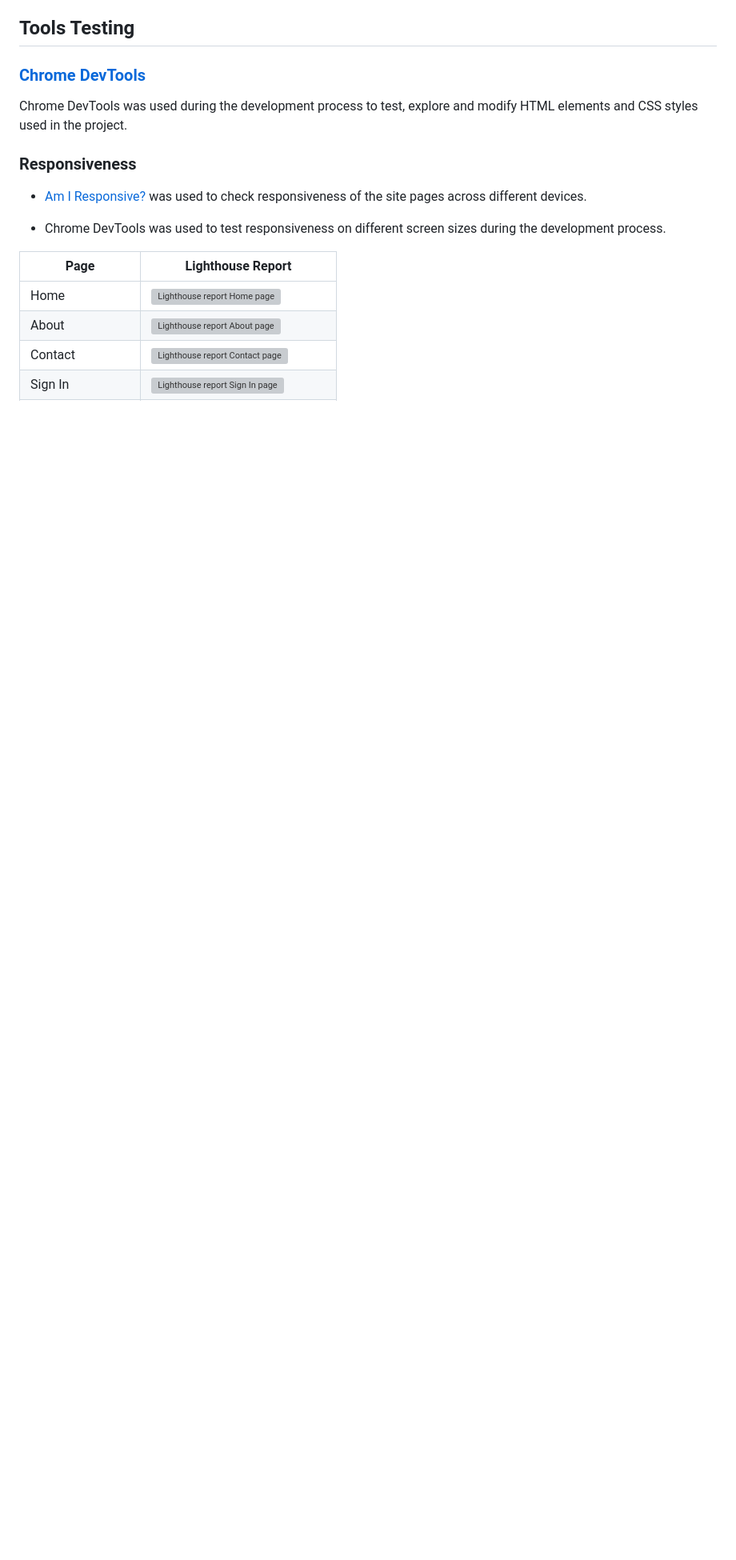
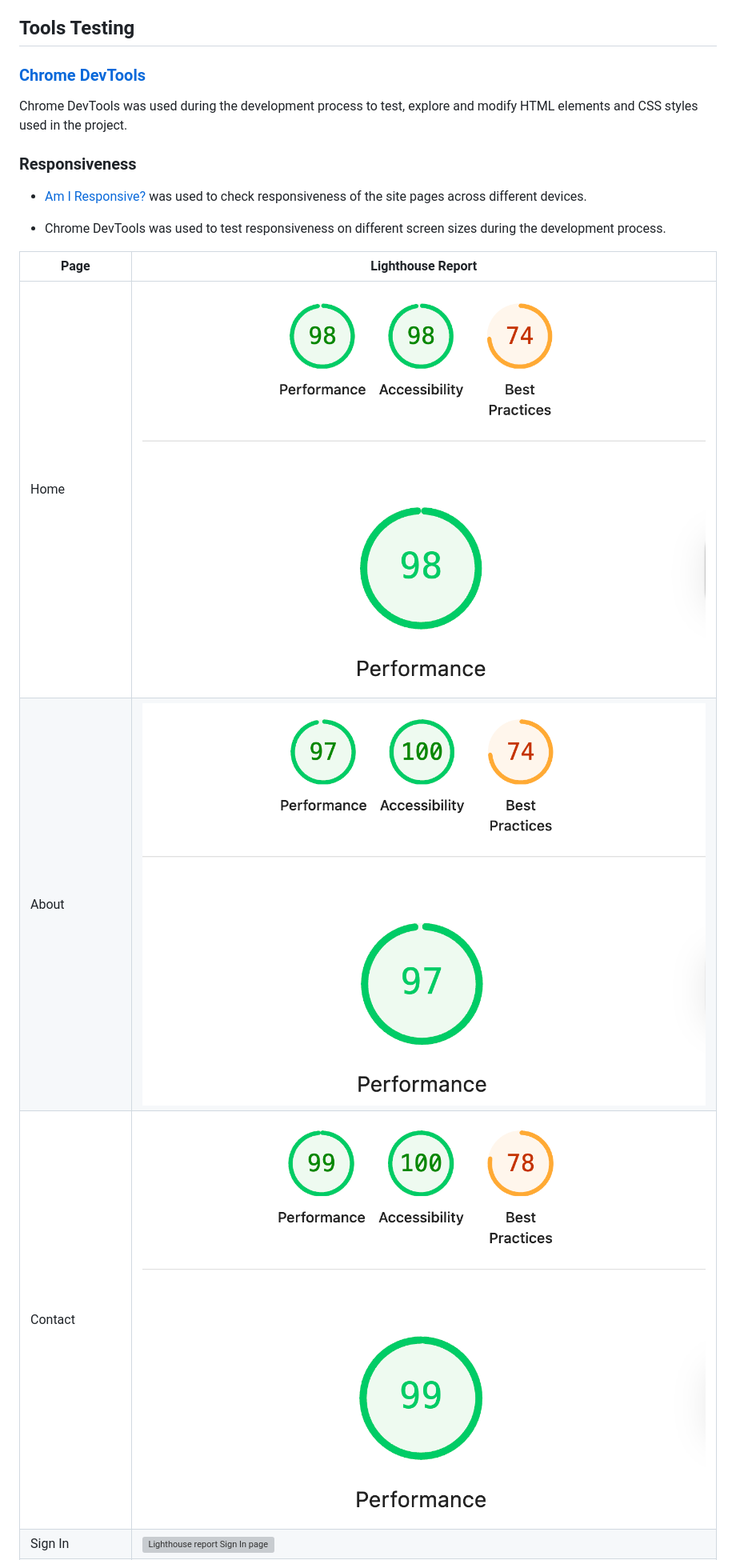
Before and after one commit to TereBts/py_study_tracker, a Markdown page: TESTING.md, the part around the change printed below. Shown: that part at 80% size. Rendered like a GitHub page; blank space fills up the shorter version; grey boxes are pictures that could not be loaded.

Commit message:
update readme + testing

```diff
--- a/TESTING.md
+++ b/TESTING.md
@@ -487,15 +484,15 @@ in the website are easy to read and accessible. See reports in the table below:
   <tbody>
     <tr>
       <td>Home</td>
-      <td><img src="/readme-files/lh_home.png" alt="Lighthouse report Home page" style="width:400px;"></td>
+      <td><img src="/readme-files/lh-home.png" alt="Lighthouse report Home page" style="width:400px;"></td>
     </tr>
     <tr>
       <td>About</td>
-      <td><img src="/readme-files/lh_about.png" alt="Lighthouse report About page" style="width:400px;"></td>
+      <td><img src="/readme-files/lh-about.png" alt="Lighthouse report About page" style="width:400px;"></td>
     </tr>
     <tr>
       <td>Contact</td>
-      <td><img src="/readme-files/lh_contact.png" alt="Lighthouse report Contact page" style="width:400px;"></td>
+      <td><img src="/readme-files/lh-contact.png" alt="Lighthouse report Contact page" style="width:400px;"></td>
     </tr>
     <tr>
       <td>Sign In</td>
```
Also changed, not shown: other parts of TESTING.md (+18 -21 lines), README.md (+11 -11 lines).
